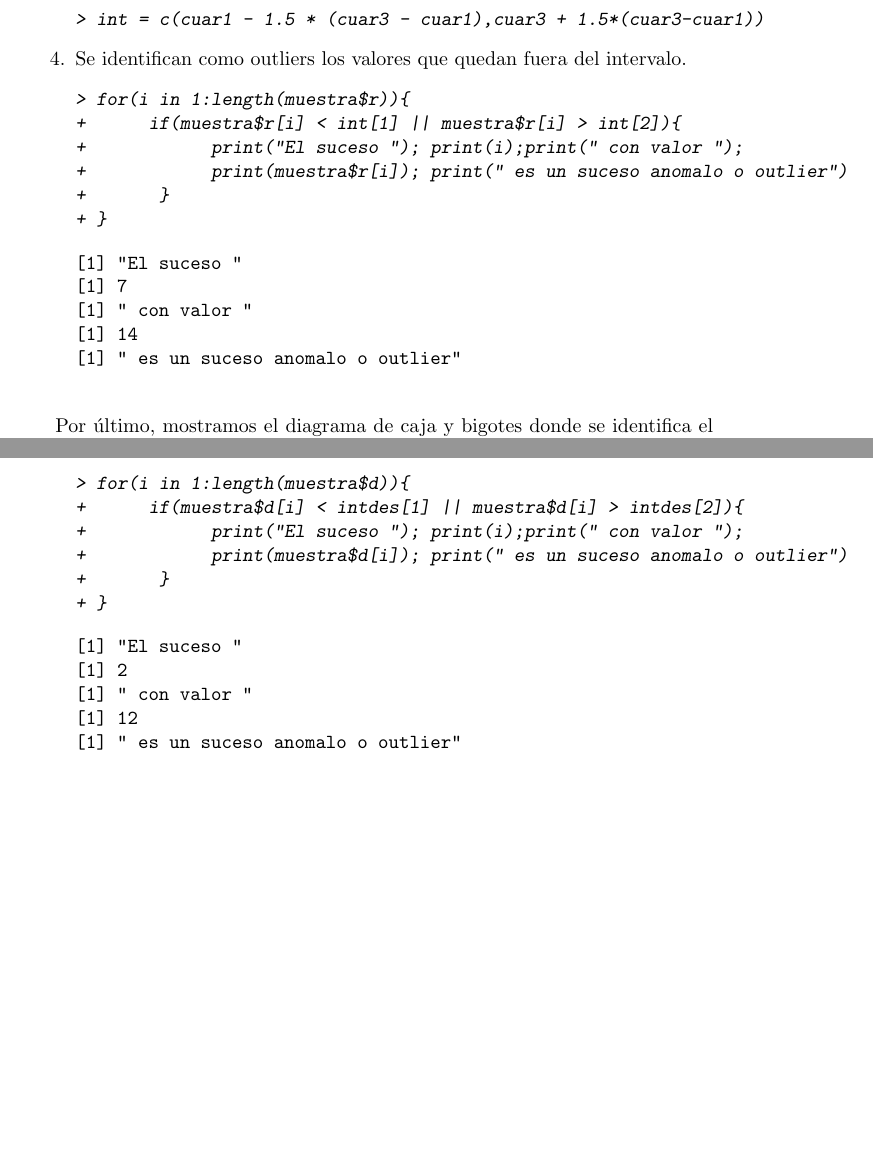
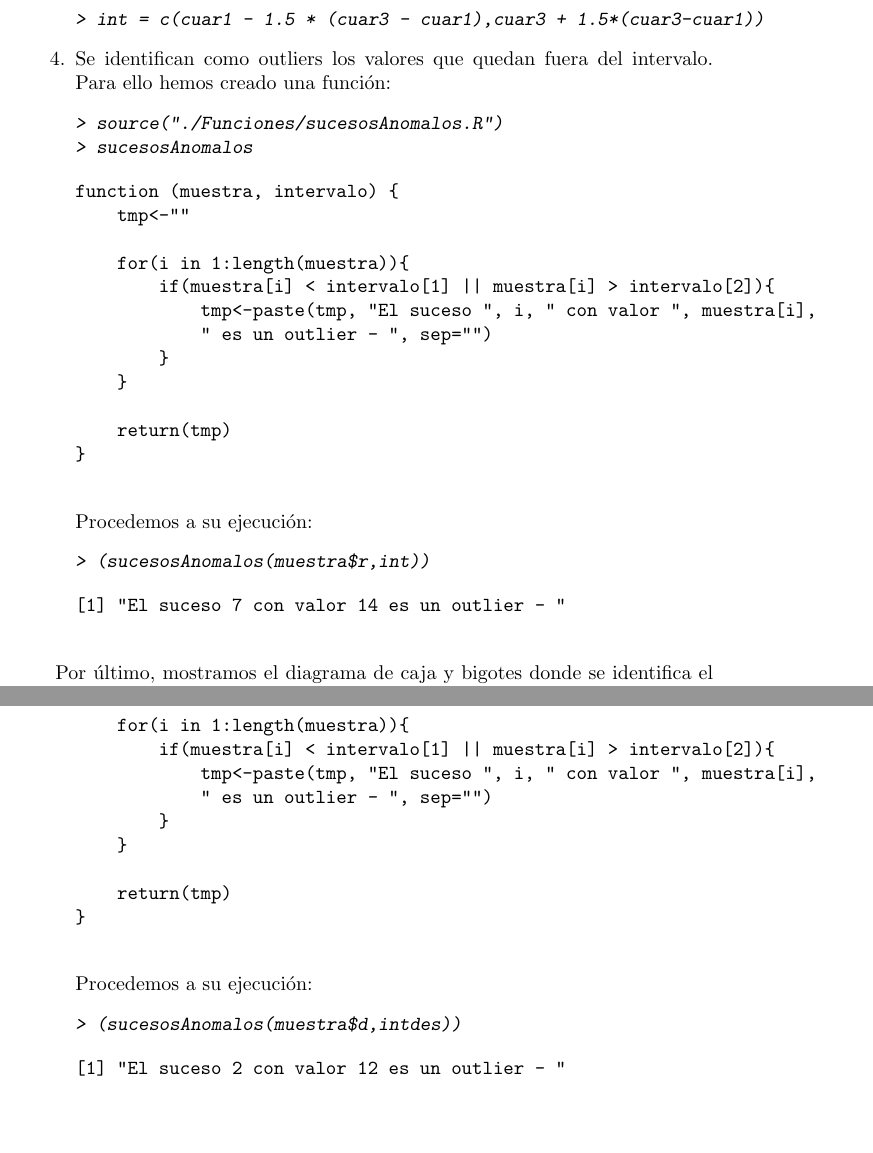
Before and after one commit to gabriel2306/CienciaDatos, a LaTeX document (Practica5/G16-p5.tex): two parts of pages 3 and 5 of 5, joined at a grey line, cut so that both start at the same text, the shorter picture padded with empty space. The pictures show the PDF file Practica5/G16-p5.pdf that the author committed with the source.

Commit message:
funcion for

```diff
--- a/Practica5/G16-p5.tex
+++ b/Practica5/G16-p5.tex
@@ -150,22 +151,37 @@ En segundo lugar:
 \end{Sinput}
 \end{Schunk}
 
-\item Se identifican como outliers los valores que quedan fuera del intervalo.
+\item Se identifican como outliers los valores que quedan fuera del intervalo. Para ello
+hemos creado una función:
 \begin{Schunk}
 \begin{Sinput}
-> for(i in 1:length(muestra$r)){
-+      if(muestra$r[i] < int[1] || muestra$r[i] > int[2]){
-+            print("El suceso "); print(i);print(" con valor ");
-+            print(muestra$r[i]); print(" es un suceso anomalo o outlier")
-+       }
-+ }
+> source("./Funciones/sucesosAnomalos.R")
+> sucesosAnomalos
 \end{Sinput}
 \begin{Soutput}
-[1] "El suceso "
-[1] 7
-[1] " con valor "
-[1] 14
-[1] " es un suceso anomalo o outlier"
+function (muestra, intervalo) {
+    tmp<-""
+
+    for(i in 1:length(muestra)){
+        if(muestra[i] < intervalo[1] || muestra[i] > intervalo[2]){
+            tmp<-paste(tmp, "El suceso ", i, " con valor ", muestra[i],
+            " es un outlier - ", sep="")
+        }
+    }
+
+    return(tmp)
+}
+\end{Soutput}
+\end{Schunk}
+
+\bigskip
+Procedemos a su ejecución:
+\begin{Schunk}
+\begin{Sinput}
+> (sucesosAnomalos(muestra$r,int))
+\end{Sinput}
+\begin{Soutput}
+[1] "El suceso 7 con valor 14 es un outlier - "
 \end{Soutput}
 \end{Schunk}
 \end{enumerate}
@@ -205,22 +221,37 @@ anómalos utilizando medidas de dispersión sobre la densidad con el método de
 > intdes<-c(media-2*desviacion,media+2*desviacion)
 \end{Sinput}
 \end{Schunk}
-\item Se identifican como outliers los valores que quedan fuera del intervalo.
+\item Se identifican como outliers los valores que quedan fuera del intervalo. Para ello
+hemos creado una función:
 \begin{Schunk}
 \begin{Sinput}
-> for(i in 1:length(muestra$d)){
-+      if(muestra$d[i] < intdes[1] || muestra$d[i] > intdes[2]){
-+            print("El suceso "); print(i);print(" con valor ");
-+            print(muestra$d[i]); print(" es un suceso anomalo o outlier")
-+       }
-+ }
+> source("./Funciones/sucesosAnomalos.R")
+> sucesosAnomalos
 \end{Sinput}
 \begin{Soutput}
-[1] "El suceso "
-[1] 2
-[1] " con valor "
-[1] 12
-[1] " es un suceso anomalo o outlier"
+function (muestra, intervalo) {
+    tmp<-""
+
+    for(i in 1:length(muestra)){
+        if(muestra[i] < intervalo[1] || muestra[i] > intervalo[2]){
+            tmp<-paste(tmp, "El suceso ", i, " con valor ", muestra[i],
+            " es un outlier - ", sep="")
+        }
+    }
+
+    return(tmp)
+}
+\end{Soutput}
+\end{Schunk}
+
+\bigskip
+Procedemos a su ejecución:
+\begin{Schunk}
+\begin{Sinput}
+> (sucesosAnomalos(muestra$d,intdes))
+\end{Sinput}
+\begin{Soutput}
+[1] "El suceso 2 con valor 12 es un outlier - "
 \end{Soutput}
 \end{Schunk}
 \end{enumerate}
```
Also changed, not shown: Practica5/G16-p5-concordance.tex (+4 -3 lines), Practica5/G16-p5.pdf, Practica5/G16-p5.tex (3 more changed lines), 3 other files.
